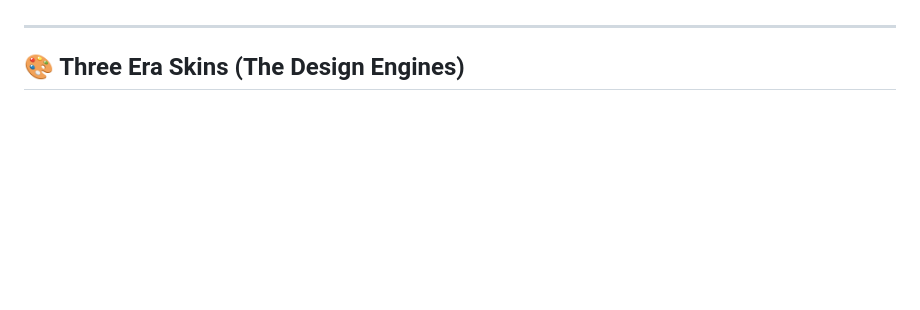
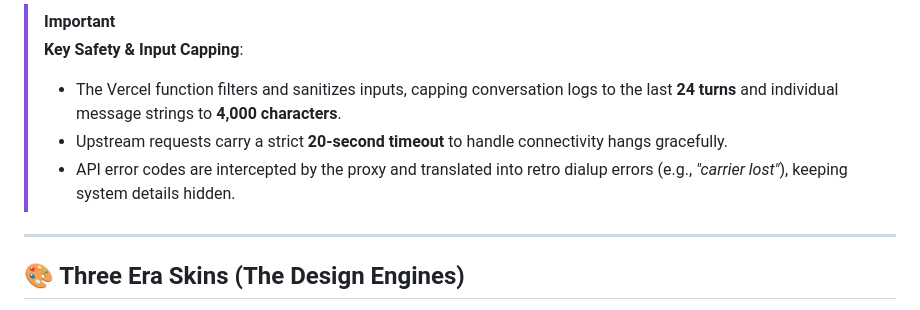
Before and after one commit to Kanneboinashivakumar/chatbot98, a Markdown page: README.md, the part around one of its changes. Drawn GitHub-style; blank space fills up the shorter version.

Commit message:
docs: add Mermaid flowchart architecture diagram and alert blocks to README.md

```diff
--- a/README.md
+++ b/README.md
@@ -19,3 +50,8 @@ Our split architecture reflects this split directly:
+> [!IMPORTANT]
+> **Key Safety & Input Capping**:
+> - The Vercel function filters and sanitizes inputs, capping conversation logs to the last **24 turns** and individual message strings to **4,000 characters**.
+> - Upstream requests carry a strict **20-second timeout** to handle connectivity hangs gracefully.
+> - API error codes are intercepted by the proxy and translated into retro dialup errors (e.g., *"carrier lost"*), keeping system details hidden.
 
 ---
 
```
Also changed, not shown: other parts of README.md (+31 -0 lines).
